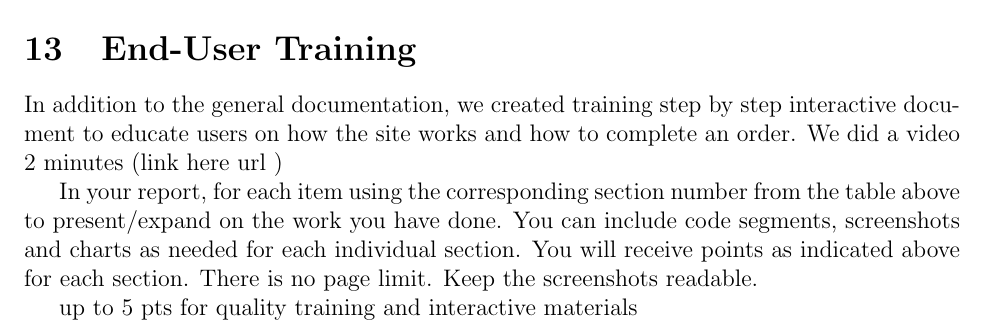
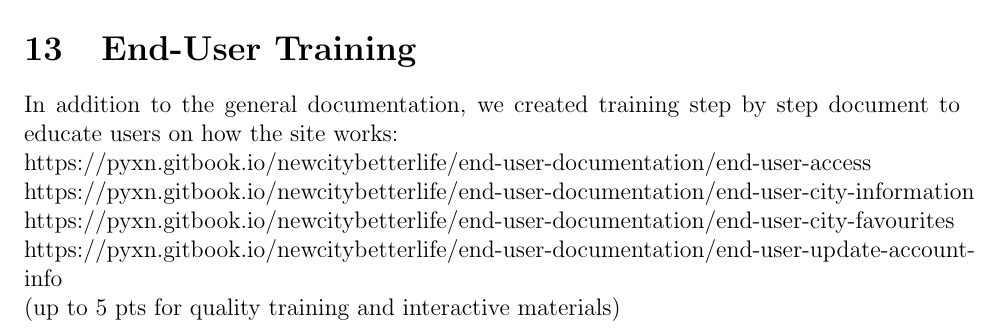
Before and after one commit to pyxn/Project-COMP3340, a LaTeX paper (report/COMP3340_FinalReport.tex): part of page 16 of 84 before the commit and part of page 16 of 85 after it, cut so that both start at the same text. Compiled offline with pdfLaTeX.

Commit message:
section 13

```diff
--- a/report/COMP3340_FinalReport.tex
+++ b/report/COMP3340_FinalReport.tex
@@ -301,6 +301,9 @@ We tested on different platforms (macOS, windows, Linux Ubuntu, iPhone, Android)
 %  13. END-USER TRAINING
 % =====================================================================
 \section{End-User Training}
-In addition to the general documentation, we created training step by step interactive document to educate users on how the site works and how to complete an order. We did a video 2 minutes (link here url )
+In addition to the general documentation, we created training step by step document to educate users on how the site works: \\https://pyxn.gitbook.io/newcitybetterlife/end-user-documentation/end-user-access
+\\https://pyxn.gitbook.io/newcitybetterlife/end-user-documentation/end-user-city-information
+\\https://pyxn.gitbook.io/newcitybetterlife/end-user-documentation/end-user-city-favourites
+\\https://pyxn.gitbook.io/newcitybetterlife/end-user-documentation/end-user-update-account-info
+\\(up to 5 pts for quality training and interactive materials)
 
-In your report, for each item using the corresponding section number from the table above to present/expand on the work you have done. You can include code segments, screenshots and charts as needed for each individual section. You will receive points as indicated above for each section. There is no page limit. Keep the screenshots readable.
@@ -307,2 +315 @@ In your report, for each item using the corresponding section number from the ta
 
-up to 5 pts for quality training and interactive materials
```
Also changed, not shown: report/COMP3340_FinalReport.tex (12 more changed lines).
